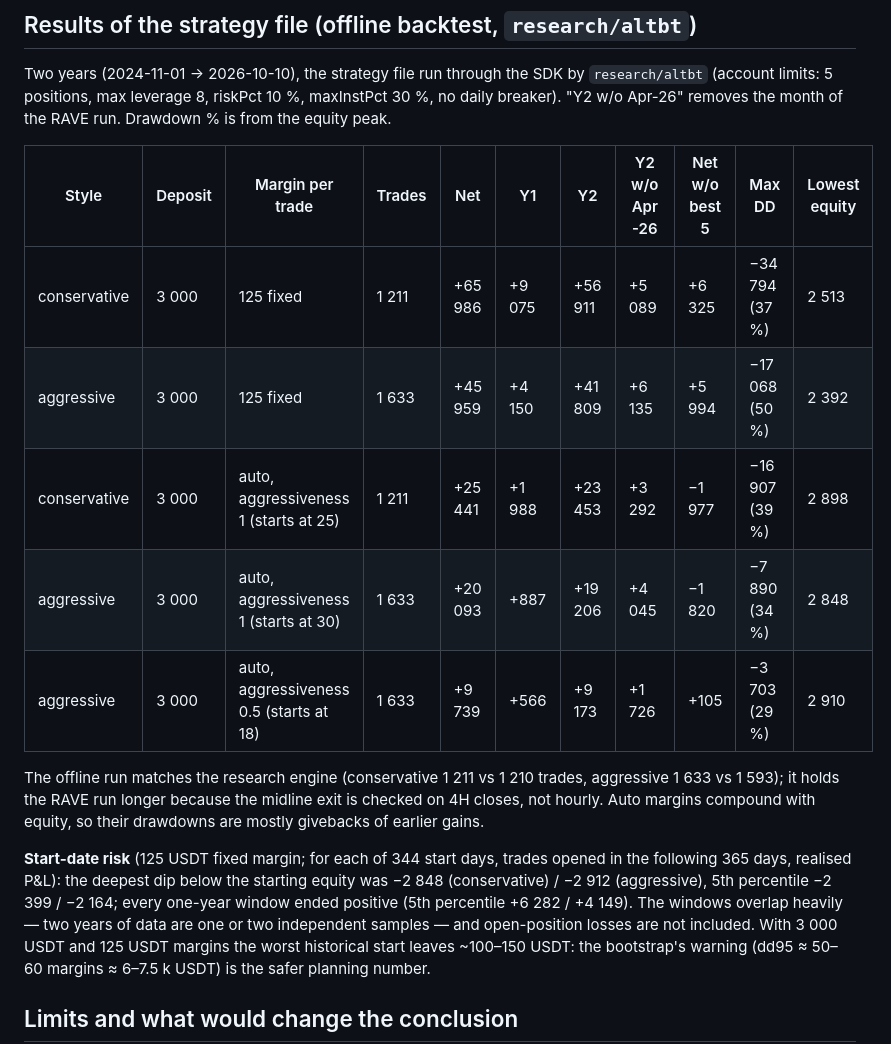
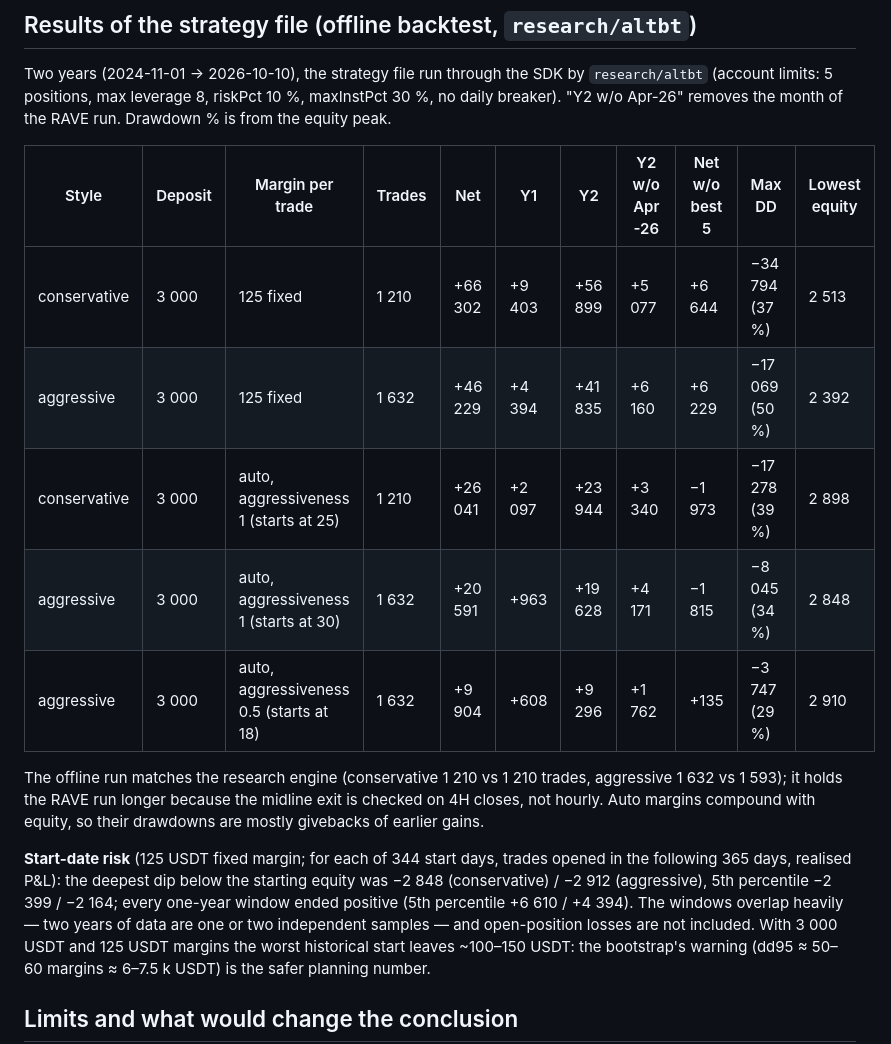
Before and after one commit to genguzzz/crypto-trader-go, a Markdown page: docs/research-alt-perps.md, the part around the change. Rendered like a GitHub page.

Commit message:
docs(research): final backtest numbers in the research note
Refs #8

Co-Authored-By: Claude Opus 5.5 <noreply@anthropic.com>

```diff
--- a/docs/research-alt-perps.md
+++ b/docs/research-alt-perps.md
@@ -107,20 +107,20 @@ Two years (2024-11-01 → 2026-10-10), the strategy file run through the SDK by
 
 | Style | Deposit | Margin per trade | Trades | Net | Y1 | Y2 | Y2 w/o Apr-26 | Net w/o best 5 | Max DD | Lowest equity |
 |---|---|---|---|---|---|---|---|---|---|---|
-| conservative | 3 000 | 125 fixed | 1 211 | +65 986 | +9 075 | +56 911 | +5 089 | +6 325 | −34 794 (37 %) | 2 513 |
-| aggressive | 3 000 | 125 fixed | 1 633 | +45 959 | +4 150 | +41 809 | +6 135 | +5 994 | −17 068 (50 %) | 2 392 |
-| conservative | 3 000 | auto, aggressiveness 1 (starts at 25) | 1 211 | +25 441 | +1 988 | +23 453 | +3 292 | −1 977 | −16 907 (39 %) | 2 898 |
-| aggressive | 3 000 | auto, aggressiveness 1 (starts at 30) | 1 633 | +20 093 | +887 | +19 206 | +4 045 | −1 820 | −7 890 (34 %) | 2 848 |
-| aggressive | 3 000 | auto, aggressiveness 0.5 (starts at 18) | 1 633 | +9 739 | +566 | +9 173 | +1 726 | +105 | −3 703 (29 %) | 2 910 |
+| conservative | 3 000 | 125 fixed | 1 210 | +66 302 | +9 403 | +56 899 | +5 077 | +6 644 | −34 794 (37 %) | 2 513 |
+| aggressive | 3 000 | 125 fixed | 1 632 | +46 229 | +4 394 | +41 835 | +6 160 | +6 229 | −17 069 (50 %) | 2 392 |
+| conservative | 3 000 | auto, aggressiveness 1 (starts at 25) | 1 210 | +26 041 | +2 097 | +23 944 | +3 340 | −1 973 | −17 278 (39 %) | 2 898 |
+| aggressive | 3 000 | auto, aggressiveness 1 (starts at 30) | 1 632 | +20 591 | +963 | +19 628 | +4 171 | −1 815 | −8 045 (34 %) | 2 848 |
+| aggressive | 3 000 | auto, aggressiveness 0.5 (starts at 18) | 1 632 | +9 904 | +608 | +9 296 | +1 762 | +135 | −3 747 (29 %) | 2 910 |
 
-The offline run matches the research engine (conservative 1 211 vs 1 210 trades, aggressive 1 633 vs
+The offline run matches the research engine (conservative 1 210 vs 1 210 trades, aggressive 1 632 vs
 1 593); it holds the RAVE run longer because the midline exit is checked on 4H closes, not hourly.
 Auto margins compound with equity, so their drawdowns are mostly givebacks of earlier gains.
 
 **Start-date risk** (125 USDT fixed margin; for each of 344 start days, trades opened in the following
 365 days, realised P&L): the deepest dip below the starting equity was −2 848 (conservative) /
 −2 912 (aggressive), 5th percentile −2 399 / −2 164; every one-year window ended positive (5th
-percentile +6 282 / +4 149). The windows overlap heavily — two years of data are one or two
+percentile +6 610 / +4 394). The windows overlap heavily — two years of data are one or two
 independent samples — and open-position losses are not included. With 3 000 USDT and 125 USDT
 margins the worst historical start leaves ~100–150 USDT: the bootstrap's warning (dd95 ≈ 50–60
 margins ≈ 6–7.5 k USDT) is the safer planning number.
```
